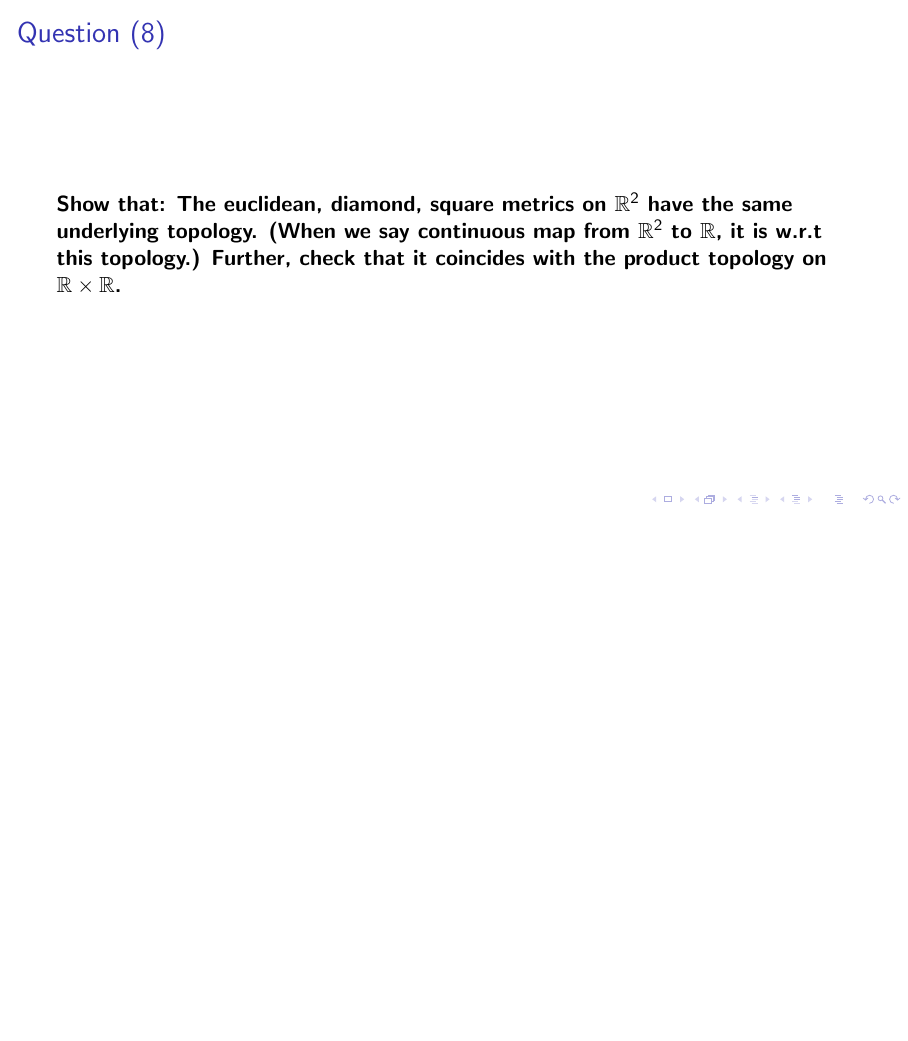
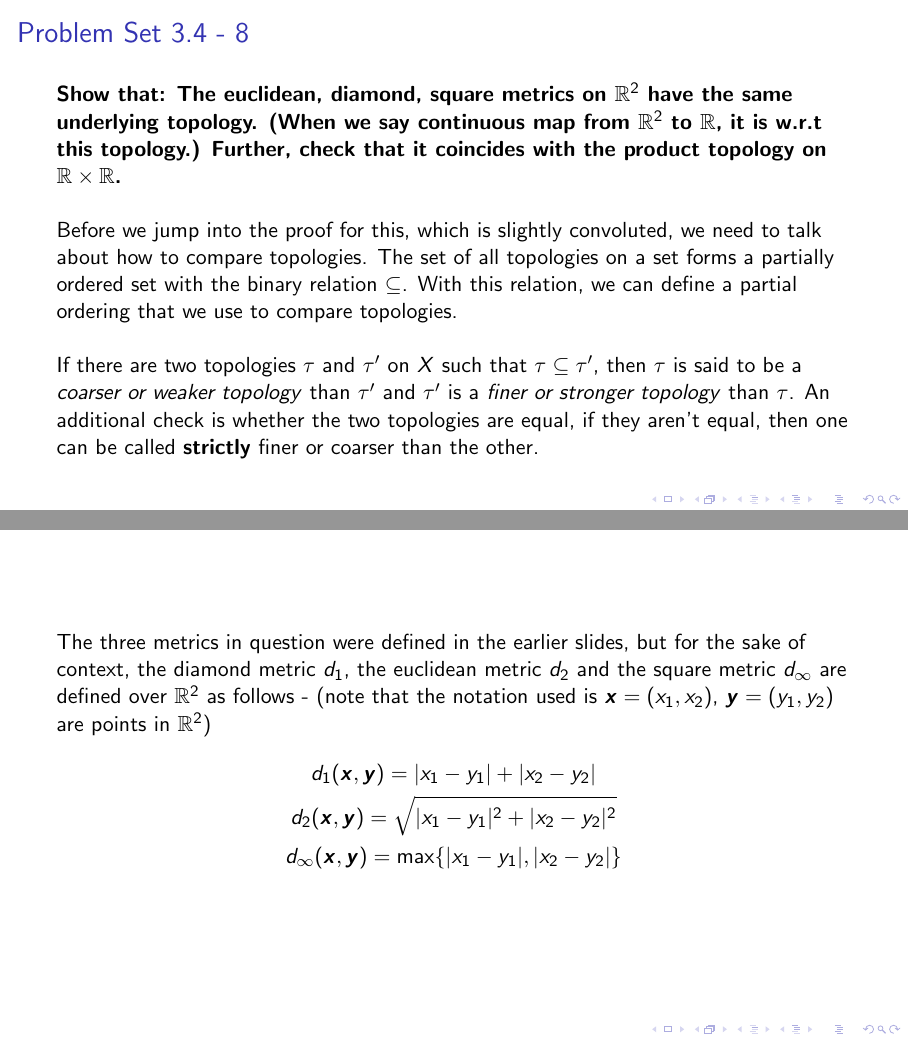
Before and after one commit to sankalpgambhir/diffgeo-project, LaTeX slides (main.tex, which reads ques/q34-4.tex, ques/q34-8.tex): page 18 of 26 before the commit and pages 18 and 19 of 31 after it, the two joined at a grey line, the shorter picture padded with empty space. The pictures show the PDF file main.pdf that the author committed with the source.

Commit message:
General Edits, made changes

```diff
--- a/ques/q34-4.tex
+++ b/ques/q34-4.tex
@@ -23,8 +23,8 @@
 
 \begin{frame}
     \frametitle{Question (4)}
-    Now, a metric $d$ on a set $X$ induces a topology $\tau$ by taking the idea of the open balls $B(x,r) = \{y : d(x,y) < r\}$ as basic open sets. We need to show that the $d_{\text{discrete}}$ we are given produces the discrete topology $\tau = 2^{X}$.\\\\
-    Let $x \in X$ be an arbitrary element, and let $r \in (0, 1)$; then by the definition of the discrete metric $B_d(x,r) = \{x\}$, so $\forall x \in X, \{x\}$ is an open set.\\\\
+    Now, a metric $d$ on a set $X$ induces a topology $\tau$ by taking the idea of the open balls $B(x,r) = \{y : d(x,y) < r\}$ as the bases of open sets. We need to show that the $d_{\text{discrete}}$ we are given produces the discrete topology $\tau = 2^{X}$.\\\\
+    Let $x \in X$ be an arbitrary element, and let $r \in (0, 1]$; then by the definition of the discrete metric $B_d(x,r) = \{x\}$, so $\forall x \in X, \{x\}$ is an open set.\\\\
     Now, by the axioms we discussed about topological spaces, any arbitrary union of open sets is open. Let $A \subseteq X$ be any arbitrary subset of $X$, then $A = \bigcup_{x \in A} \{x\}$, but we have shown that $\forall x \in X, \{x\}$ is an open set.
 \end{frame}
 
--- a/ques/q34-8.tex
+++ b/ques/q34-8.tex
@@ -22,6 +21,17 @@
 \end{frame}
 
 \begin{frame}
-    \frametitle{Question (8)}
-    \textbf{Show that: The euclidean, diamond, square metrics on $\mathbb{R}^2$ have the same underlying topology. (When we say continuous map from $\mathbb{R}^2$ to $\mathbb{R}$, it is w.r.t this topology.) Further, check that it coincides with the product topology on $\mathbb{R} \times \mathbb{R}$.}
+    \frametitle{Problem Set 3.4 - 8}
+    \textbf{Show that: The euclidean, diamond, square metrics on $\mathbb{R}^2$ have the same underlying topology. (When we say continuous map from $\mathbb{R}^2$ to $\mathbb{R}$, it is w.r.t this topology.) Further, check that it coincides with the product topology on $\mathbb{R} \times \mathbb{R}$.}\\\\
+    Before we jump into the proof for this, which is slightly convoluted, we need to talk about how to compare topologies. The set of all topologies on a set forms a partially ordered set with the binary relation $\subseteq$. With this relation, we can define a partial ordering that we use to compare topologies. \\\\
+    If there are two topologies $\tau$ and $\tau'$ on $X$ such that $\tau \subseteq \tau'$, then $\tau$ is said to be a \textit{coarser or weaker topology} than $\tau'$ and $\tau'$ is a \textit{finer or stronger topology} than $\tau$. An additional check is whether the two topologies are equal, if they aren't equal, then one can be called \textbf{strictly} finer or coarser than the other.
 \end{frame}
+
+\begin{frame}
+    The three metrics in question were defined in the earlier slides, but for the sake of context, the diamond metric $d_1$, the euclidean metric $d_2$ and the square metric $d_\infty$ are defined over $\mathbb{R}^2$ as follows - (note that the notation used is $\boldsymbol{x} = (x_1, x_2)$, $\boldsymbol{y} = (y_1, y_2)$ are points in $\mathbb{R}^2$)
+    \begin{gather*}
+        d_1(\boldsymbol{x}, \boldsymbol{y}) = |x_1 - y_1| + |x_2 - y_2| \\
+        d_2(\boldsymbol{x}, \boldsymbol{y}) = \sqrt{|x_1 - y_1|^2 + |x_2 - y_2|^2} \\
+        d_\infty(\boldsymbol{x}, \boldsymbol{y}) = \text{max} \{|x_1 - y_1|, |x_2 - y_2|\}
+    \end{gather*}
+\end{frame}
@@ -27,0 +45,8 @@
+    \begin{equation*}
+        \text{max} \{|x_1 - y_1|, |x_2 - y_2|\}^2 \leq |x_1 - y_1|^2 + |x_2 - y_2|^2
+    \end{equation*}
+    Note the fact that $f(x) = x^{\frac{1}{2}}$ is an increasing function for $x \geq 0$. Thus, we have -
+    \begin{gather*}
+        \left(\text{max} \{|x_1 - y_1|, |x_2 - y_2|\}^2 \right)^{\frac{1}{2}} \leq \sqrt{|x_1 - y_1|^2 + |x_2 - y_2|^2} \\
+        \implies d_\infty(\boldsymbol{x}, \boldsymbol{y}) \leq d_2(\boldsymbol{x}, \boldsymbol{y})
+    \end{gather*}
@@ -27,0 +58,10 @@
+        d_1(\boldsymbol{x}, \boldsymbol{y}) = |x_1 - y_1| + |x_2 - y_2| = \sqrt{\left(|x_1 - y_1| + |x_2 - y_2|\right)^2} \\
+        = \sqrt{\left(|x_1 - y_1|^2 + |x_2 - y_2|^2 + 2*|x_1 - y_1|*|x_2 - y_2|\right)} \geq \sqrt{|x_1 - y_1|^2 + |x_2 - y_2|^2} \\
+        \implies d_1(\boldsymbol{x}, \boldsymbol{y}) \geq d_2(\boldsymbol{x}, \boldsymbol{y})
+    \end{gather*}
+    (since \( f(x) = \sqrt{x} \) is an increasing function, and \( 2*|x_1 - y_1|*|x_2 - y_2| \geq 0 \) \\\\
+    And since \(d_\infty(\boldsymbol{x}, \boldsymbol{y}) \leq d_2(\boldsymbol{x}, \boldsymbol{y})\), we have the following ordering -
+    \begin{equation*}
+        d_\infty(\boldsymbol{x}, \boldsymbol{y}) \leq d_2(\boldsymbol{x}, \boldsymbol{y}) \leq d_1(\boldsymbol{x}, \boldsymbol{y})
+    \end{equation*}
+\end{frame}
@@ -27,0 +80,7 @@
+    \end{equation*}
+\end{frame}
+
+\begin{frame}
+    Now, we have 4 metrics \( d_\infty(\boldsymbol{x}, \boldsymbol{y}), d_2(\boldsymbol{x}, \boldsymbol{y}), d_1(\boldsymbol{x}, \boldsymbol{y}) \text{ and } 2*d_\infty(\boldsymbol{x}, \boldsymbol{y})\). (it is a trivial check to see that $2*d_\infty(\boldsymbol{x}, \boldsymbol{y})$ also forms a metric). Before looking at the notion of open sets mathematically, we take a visual look at what open balls of the same radius look like, w.r.t each of these metrics. \\
+    \begin{center}
+        \begin{tikzpicture}
```
Also changed, not shown: main.pdf, ques/q34-4.tex (2 more changed lines), ques/q34-8.tex (31 more changed lines).
